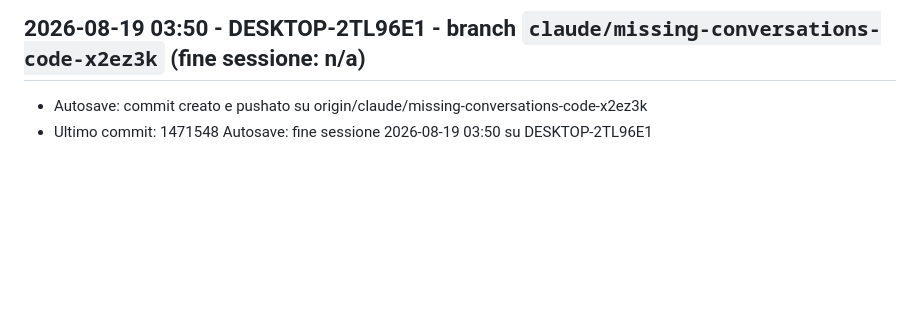
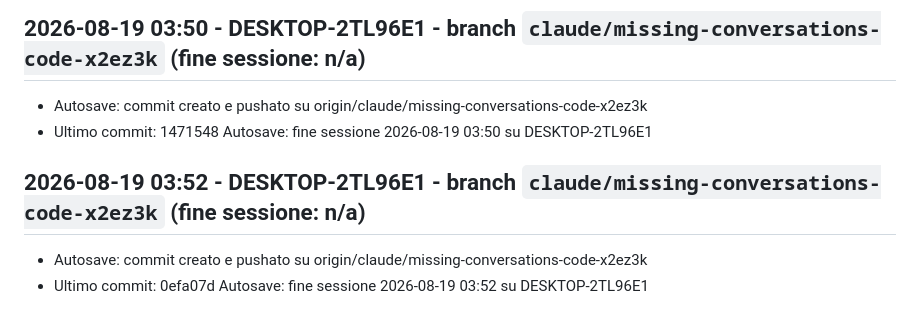
Before and after one commit to Condor78/goldentime.pro, a Markdown page: docs/devlog.md, the part around the change. GitHub-like rendering; blank space fills up the shorter version.

Commit message:
Autosave: fine sessione 2026-08-19 04:17 su DESKTOP-2TL96E1

```diff
--- a/docs/devlog.md
+++ b/docs/devlog.md
@@ -105,3 +105,7 @@ Log automatico delle sessioni Claude Code, generato dallo hook SessionEnd (`.cla
 ## 2026-08-19 03:50 - DESKTOP-2TL96E1 - branch `claude/missing-conversations-code-x2ez3k` (fine sessione: n/a)
 - Autosave: commit creato e pushato su origin/claude/missing-conversations-code-x2ez3k
 - Ultimo commit: 1471548 Autosave: fine sessione 2026-08-19 03:50 su DESKTOP-2TL96E1
+
+## 2026-08-19 03:52 - DESKTOP-2TL96E1 - branch `claude/missing-conversations-code-x2ez3k` (fine sessione: n/a)
+- Autosave: commit creato e pushato su origin/claude/missing-conversations-code-x2ez3k
+- Ultimo commit: 0efa07d Autosave: fine sessione 2026-08-19 03:52 su DESKTOP-2TL96E1
```
